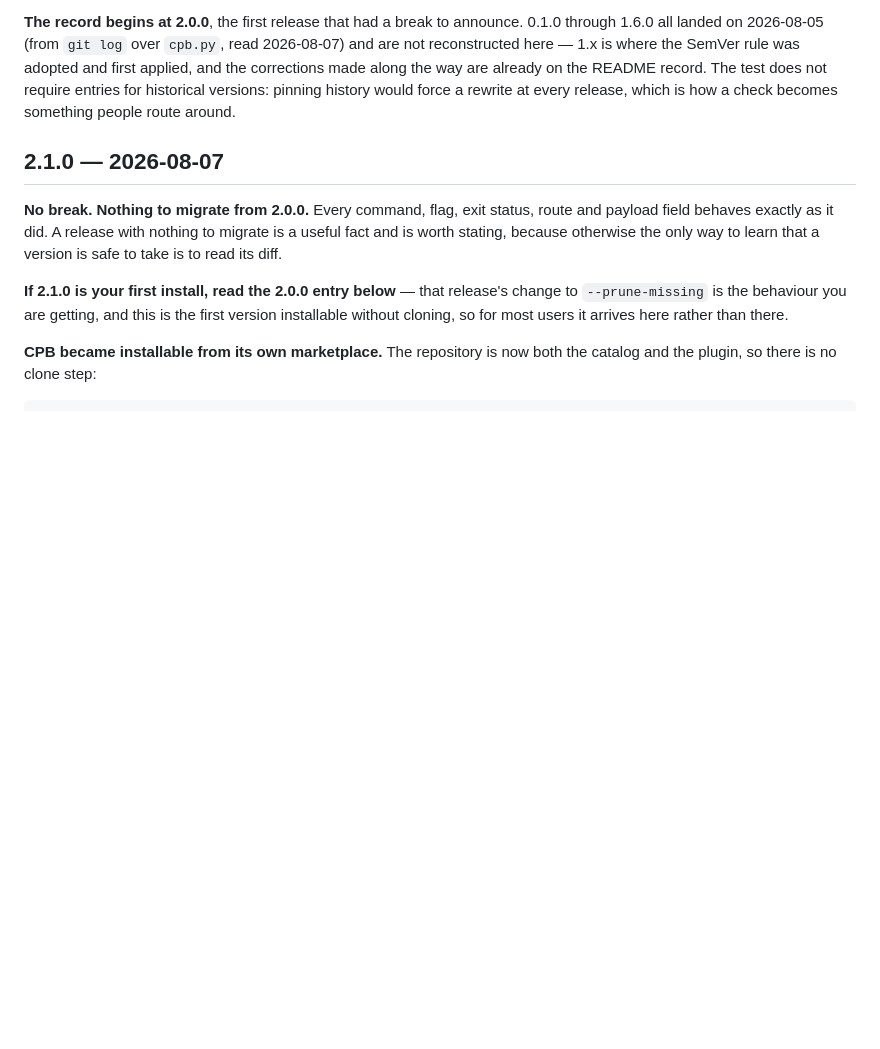
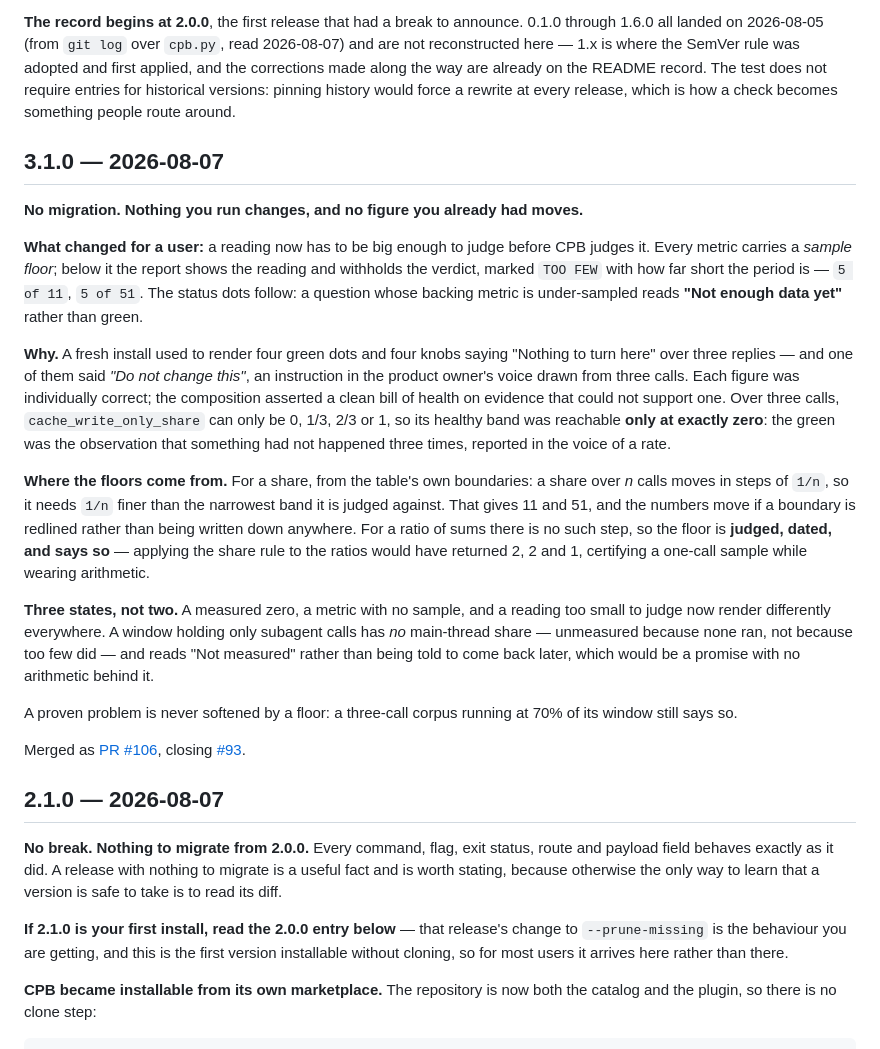
Before and after one commit to vlad-ko/claude-piggy-bank, a Markdown page: docs/releases.md, the part around the change. GitHub-like rendering; blank space fills up the shorter version.

Commit message:
docs: announce 3.1.0 in the release record
The record's own test caught this: the version moved and no entry followed.
That is the mechanism working on its first real use, one release after it
was added -- the drift it exists to prevent would otherwise have started
immediately.

No migration; the entry says so plainly rather than leaving a reader to
infer it from an absence.

```diff
--- a/docs/releases.md
+++ b/docs/releases.md
@@ -41,6 +41,46 @@ was adopted and first applied, and the corrections made along the way are
 already on the README record. The test does not require entries for historical
 versions: pinning history would force a rewrite at every release, which is how
 a check becomes something people route around.
+
+## 3.1.0 — 2026-08-07
+
+**No migration. Nothing you run changes, and no figure you already had moves.**
+
+**What changed for a user:** a reading now has to be big enough to judge before
+CPB judges it. Every metric carries a *sample floor*; below it the report shows
+the reading and withholds the verdict, marked `TOO FEW` with how far short the
+period is — `5 of 11`, `5 of 51`. The status dots follow: a question whose
+backing metric is under-sampled reads **"Not enough data yet"** rather than
+green.
+
+**Why.** A fresh install used to render four green dots and four knobs saying
+"Nothing to turn here" over three replies — and one of them said *"Do not
+change this"*, an instruction in the product owner's voice drawn from three
+calls. Each figure was individually correct; the composition asserted a clean
+bill of health on evidence that could not support one. Over three calls,
+`cache_write_only_share` can only be 0, 1/3, 2/3 or 1, so its healthy band was
+reachable **only at exactly zero**: the green was the observation that
+something had not happened three times, reported in the voice of a rate.
+
+**Where the floors come from.** For a share, from the table's own boundaries: a
+share over *n* calls moves in steps of `1/n`, so it needs `1/n` finer than the
+narrowest band it is judged against. That gives 11 and 51, and the numbers move
+if a boundary is redlined rather than being written down anywhere. For a ratio
+of sums there is no such step, so the floor is **judged, dated, and says so** —
+applying the share rule to the ratios would have returned 2, 2 and 1, certifying
+a one-call sample while wearing arithmetic.
+
+**Three states, not two.** A measured zero, a metric with no sample, and a
+reading too small to judge now render differently everywhere. A window holding
+only subagent calls has *no* main-thread share — unmeasured because none ran,
+not because too few did — and reads "Not measured" rather than being told to
+come back later, which would be a promise with no arithmetic behind it.
+
+A proven problem is never softened by a floor: a three-call corpus running at
+70% of its window still says so.
+
+Merged as [PR #106](https://github.com/vlad-ko/claude-piggy-bank/pull/106),
+closing [#93](https://github.com/vlad-ko/claude-piggy-bank/issues/93).
 
 ## 2.1.0 — 2026-08-07
 
```
